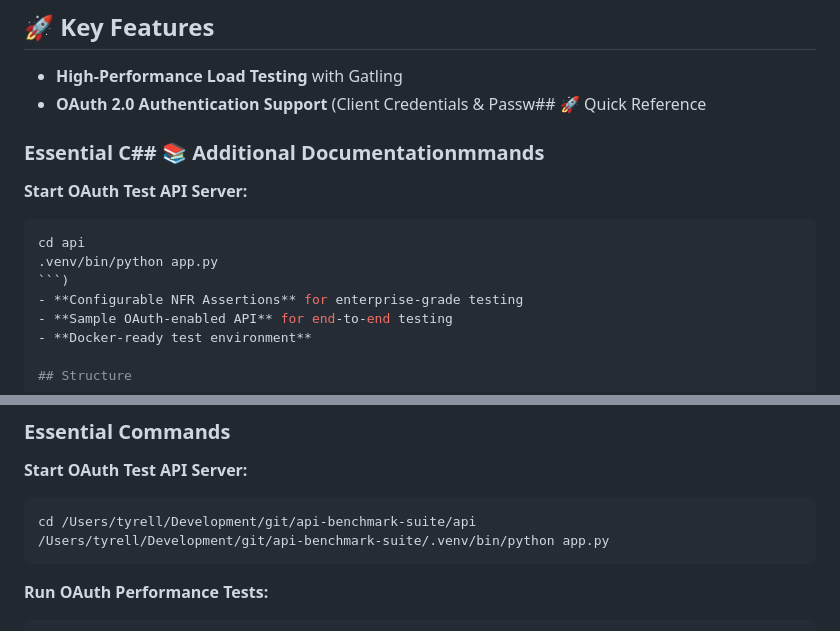
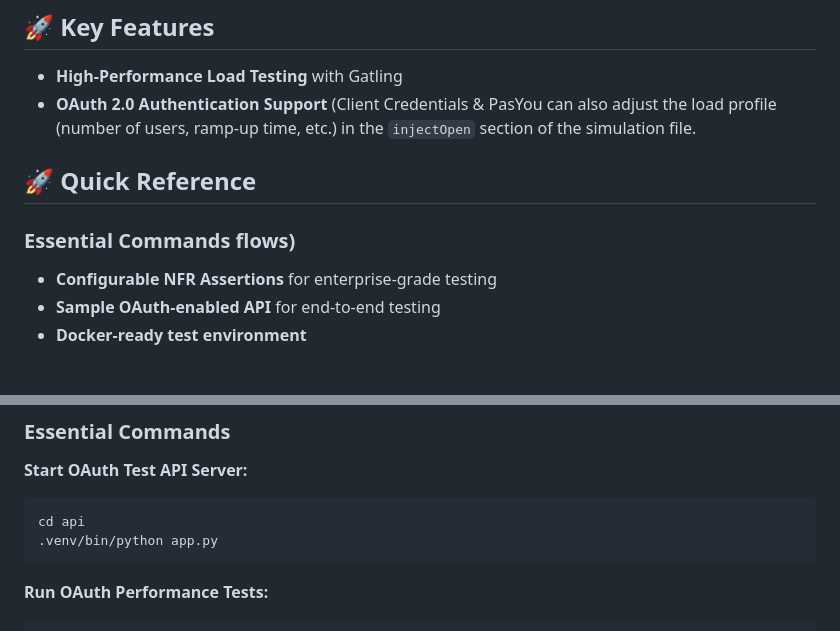
Before and after one commit to tyrell/api-benchmark-suite, a Markdown page: README.md, 2 parts joined by grey strips. GitHub-like rendering.

Commit message:
Fix README formatting corruption
- Fix corrupted header text 'Essential C## 📚 Additional Documentationmmands'
- Restore proper Key Features section structure
- Fix emoji display issue in Quick Reference section
- Update hardcoded paths to use relative paths

````diff
--- a/README.md
+++ b/README.md
@@ -6,15 +6,11 @@ This project benchmarks REST API endpoints against NFRs using Gatling (Maven plu
 ## 🚀 Key Features
 
 - **High-Performance Load Testing** with Gatling
-- **OAuth 2.0 Authentication Support** (Client Credentials & Passw## 🚀 Quick Reference
+- **OAuth 2.0 Authentication Support** (Client Credentials & PasYou can also adjust the load profile (number of users, ramp-up time, etc.) in the `injectOpen` section of the simulation file.
 
-### Essential C## 📚 Additional Documentationmmands
+## 🚀 Quick Reference
 
-**Start OAuth Test API Server:**
-```bash
-cd api
-.venv/bin/python app.py
-```)
+### Essential Commands flows)
 - **Configurable NFR Assertions** for enterprise-grade testing
 - **Sample OAuth-enabled API** for end-to-end testing
 - **Docker-ready test environment**
@@ -310,8 +306,8 @@ You can also adjust the load profile (number of users, ramp-up time, etc.) in th
 
 **Start OAuth Test API Server:**
 ```bash
-cd /Users/tyrell/Development/git/api-benchmark-suite/api
-/Users/tyrell/Development/git/api-benchmark-suite/.venv/bin/python app.py
+cd api
+.venv/bin/python app.py
 ```
 
 **Run OAuth Performance Tests:**
````
